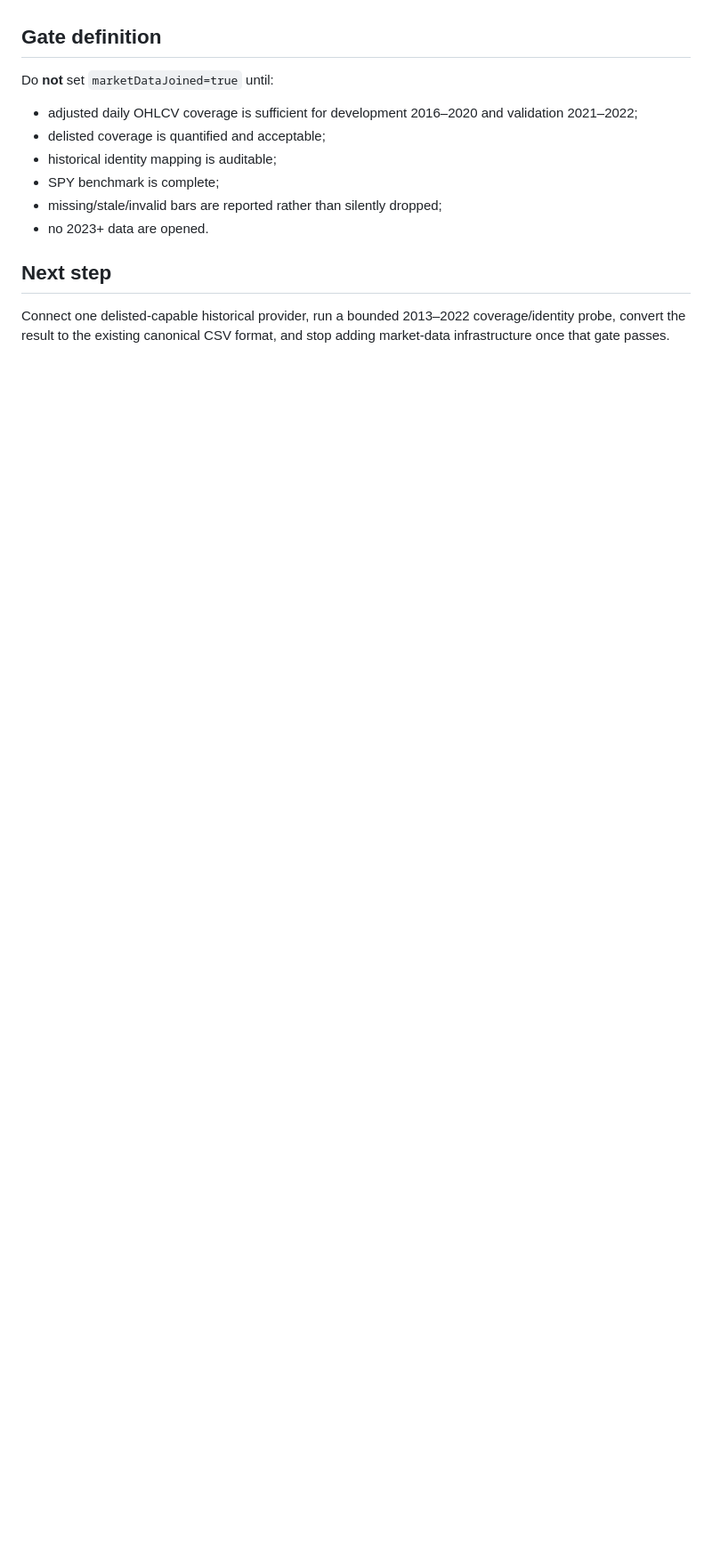
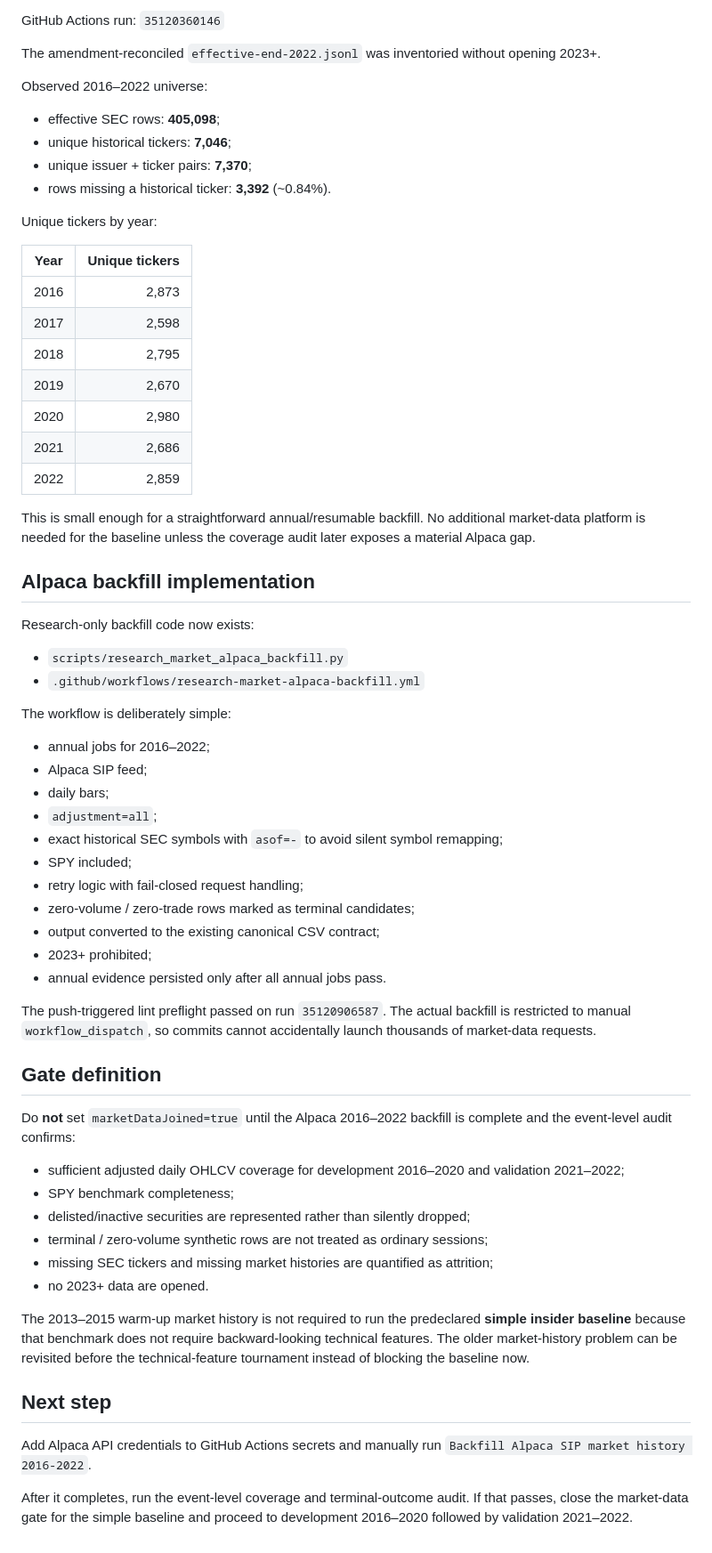
Before and after one commit to Garrincha077/insider-turning-engine, a Markdown page: docs/market-data-gate.md, the part around one of its changes. Shown at 89% size. GitHub-like rendering; blank space fills up the shorter version.

Commit message:
Document Alpaca delisted market-data path

```diff
--- a/docs/market-data-gate.md
+++ b/docs/market-data-gate.md
@@ -88,15 +125,66 @@ A currently available candidate is Financial Datasets because it advertises hist
+GitHub Actions run: `35120360146`
+
+The amendment-reconciled `effective-end-2022.jsonl` was inventoried without opening 2023+.
+
+Observed 2016–2022 universe:
+
+- effective SEC rows: **405,098**;
+- unique historical tickers: **7,046**;
+- unique issuer + ticker pairs: **7,370**;
+- rows missing a historical ticker: **3,392** (~0.84%).
+
+Unique tickers by year:
+
+| Year | Unique tickers |
+| --- | ---: |
+| 2016 | 2,873 |
+| 2017 | 2,598 |
+| 2018 | 2,795 |
+| 2019 | 2,670 |
+| 2020 | 2,980 |
+| 2021 | 2,686 |
+| 2022 | 2,859 |
+
+This is small enough for a straightforward annual/resumable backfill. No additional market-data platform is needed for the baseline unless the coverage audit later exposes a material Alpaca gap.
+
+## Alpaca backfill implementation
+
+Research-only backfill code now exists:
+
+- `scripts/research_market_alpaca_backfill.py`
+- `.github/workflows/research-market-alpaca-backfill.yml`
+
+The workflow is deliberately simple:
+
+- annual jobs for 2016–2022;
+- Alpaca SIP feed;
+- daily bars;
+- `adjustment=all`;
+- exact historical SEC symbols with `asof=-` to avoid silent symbol remapping;
+- SPY included;
+- retry logic with fail-closed request handling;
+- zero-volume / zero-trade rows marked as terminal candidates;
+- output converted to the existing canonical CSV contract;
+- 2023+ prohibited;
+- annual evidence persisted only after all annual jobs pass.
+
+The push-triggered lint preflight passed on run `35120906587`. The actual backfill is restricted to manual `workflow_dispatch`, so commits cannot accidentally launch thousands of market-data requests.
 
 ## Gate definition
 
-Do **not** set `marketDataJoined=true` until:
+Do **not** set `marketDataJoined=true` until the Alpaca 2016–2022 backfill is complete and the event-level audit confirms:
 
-- adjusted daily OHLCV coverage is sufficient for development 2016–2020 and validation 2021–2022;
-- delisted coverage is quantified and acceptable;
-- historical identity mapping is auditable;
-- SPY benchmark is complete;
-- missing/stale/invalid bars are reported rather than silently dropped;
+- sufficient adjusted daily OHLCV coverage for development 2016–2020 and validation 2021–2022;
+- SPY benchmark completeness;
+- delisted/inactive securities are represented rather than silently dropped;
+- terminal / zero-volume synthetic rows are not treated as ordinary sessions;
+- missing SEC tickers and missing market histories are quantified as attrition;
 - no 2023+ data are opened.
+
+The 2013–2015 warm-up market history is not required to run the predeclared **simple insider baseline** because that benchmark does not require backward-looking technical features. The older market-history problem can be revisited before the technical-feature tournament instead of blocking the baseline now.
 
 ## Next step
 
-Connect one delisted-capable historical provider, run a bounded 2013–2022 coverage/identity probe, convert the result to the existing canonical CSV format, and stop adding market-data infrastructure once that gate passes.
+Add Alpaca API credentials to GitHub Actions secrets and manually run `Backfill Alpaca SIP market history 2016-2022`.
+
+After it completes, run the event-level coverage and terminal-outcome audit. If that passes, close the market-data gate for the simple baseline and proceed to development 2016–2020 followed by validation 2021–2022.
```
Also changed, not shown: other parts of docs/market-data-gate.md (+52 -15 lines).
